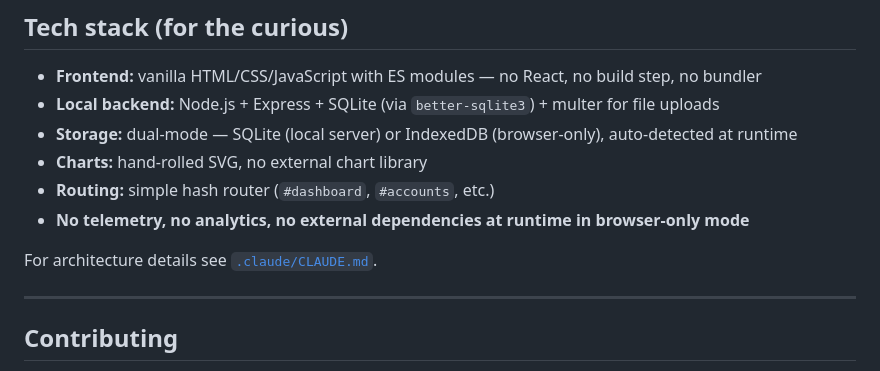
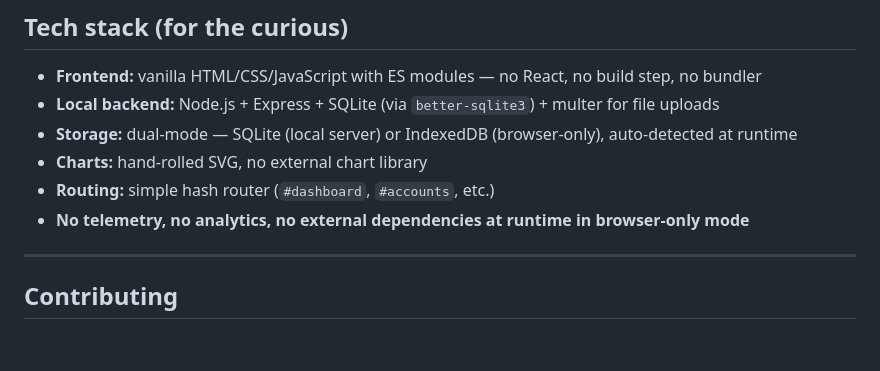
Before and after one commit to lek1-krom-mek/Trading-Management-System, a Markdown page: README.md, the part around the change. GitHub-like rendering; blank space fills up the shorter version.

Commit message:
docs: remove broken link to .claude/CLAUDE.md (path is gitignored)

```diff
--- a/README.md
+++ b/README.md
@@ -301,8 +301,6 @@ You need to run the server (`cd server && npm start`) and open **http://localhos
 - **Routing:** simple hash router (`#dashboard`, `#accounts`, etc.)
 - **No telemetry, no analytics, no external dependencies at runtime in browser-only mode**
 
-For architecture details see [`.claude/CLAUDE.md`](.claude/CLAUDE.md).
-
 ---
 
 ## Contributing
```
